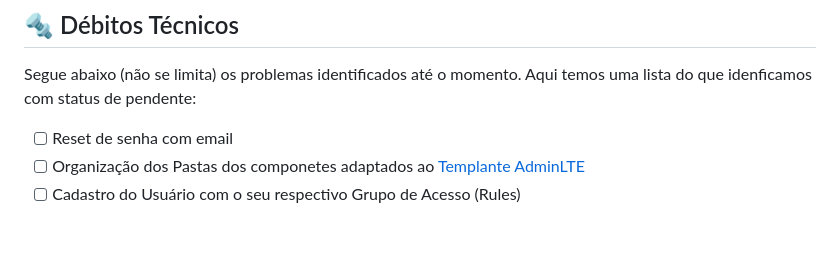
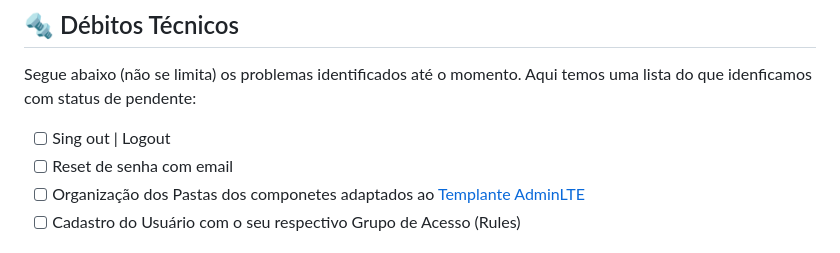
Before and after one commit to pssilva/frontend-angular-acmecorp-mod-users, a Markdown page: README.md, the part around the change. GitHub-like rendering.

Commit message:
TODO list para Funcionalidade logoff!

```diff
--- a/README.md
+++ b/README.md
@@ -153,6 +153,7 @@ Projeto inicializado com o [`Scripts de automação próprio`]().
 Segue abaixo (não se limita) os problemas identificados até o momento.
 Aqui temos uma lista do que idenficamos com status de pendente:
 
+- [ ] Sing out | Logout
 - [ ] Reset de senha com email
 - [ ] Organização dos Pastas dos componetes adaptados ao [Templante AdminLTE](#template-html-adminlte)
 - [ ] Cadastro do Usuário com o seu respectivo Grupo de Acesso (Rules)
```
